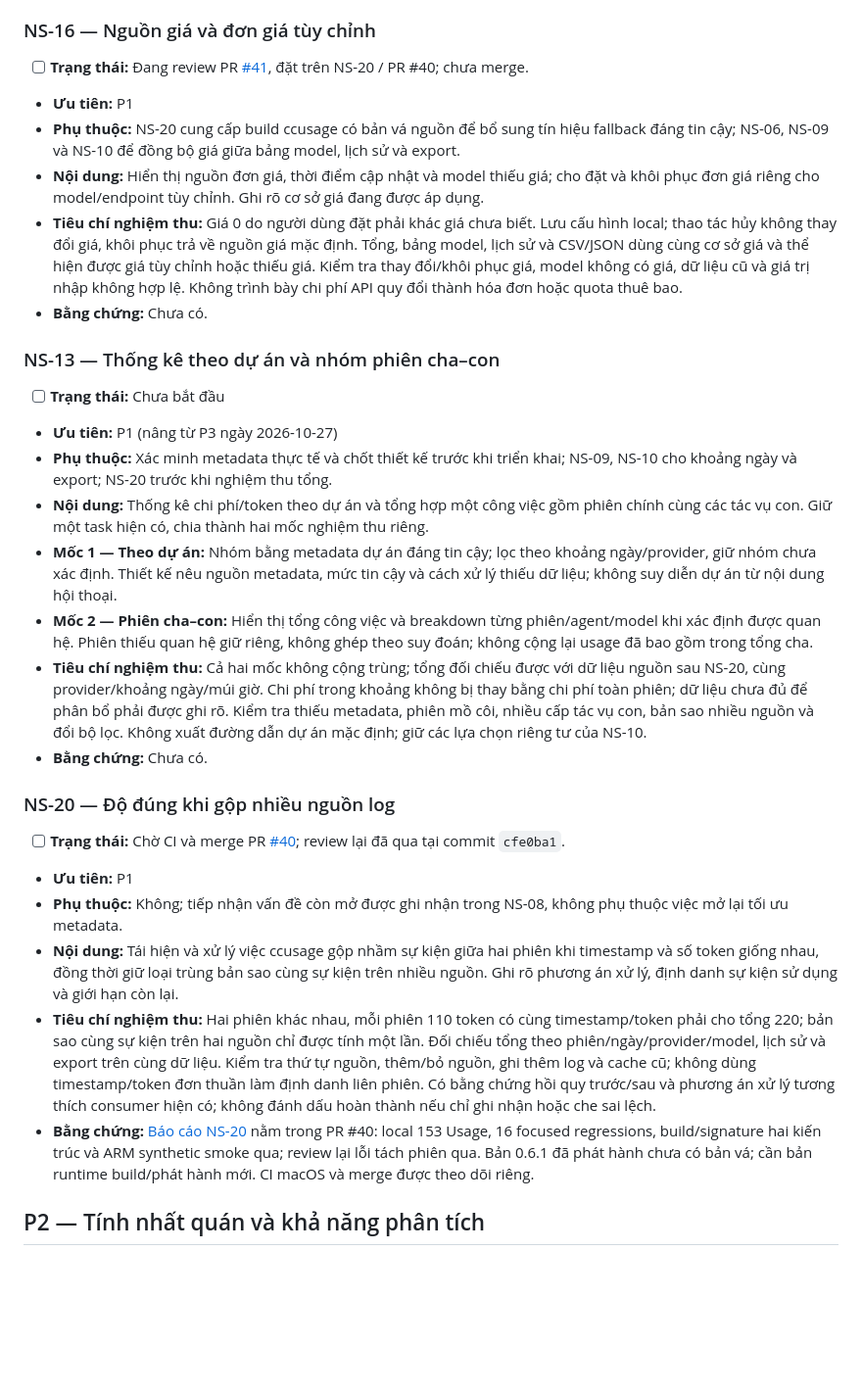
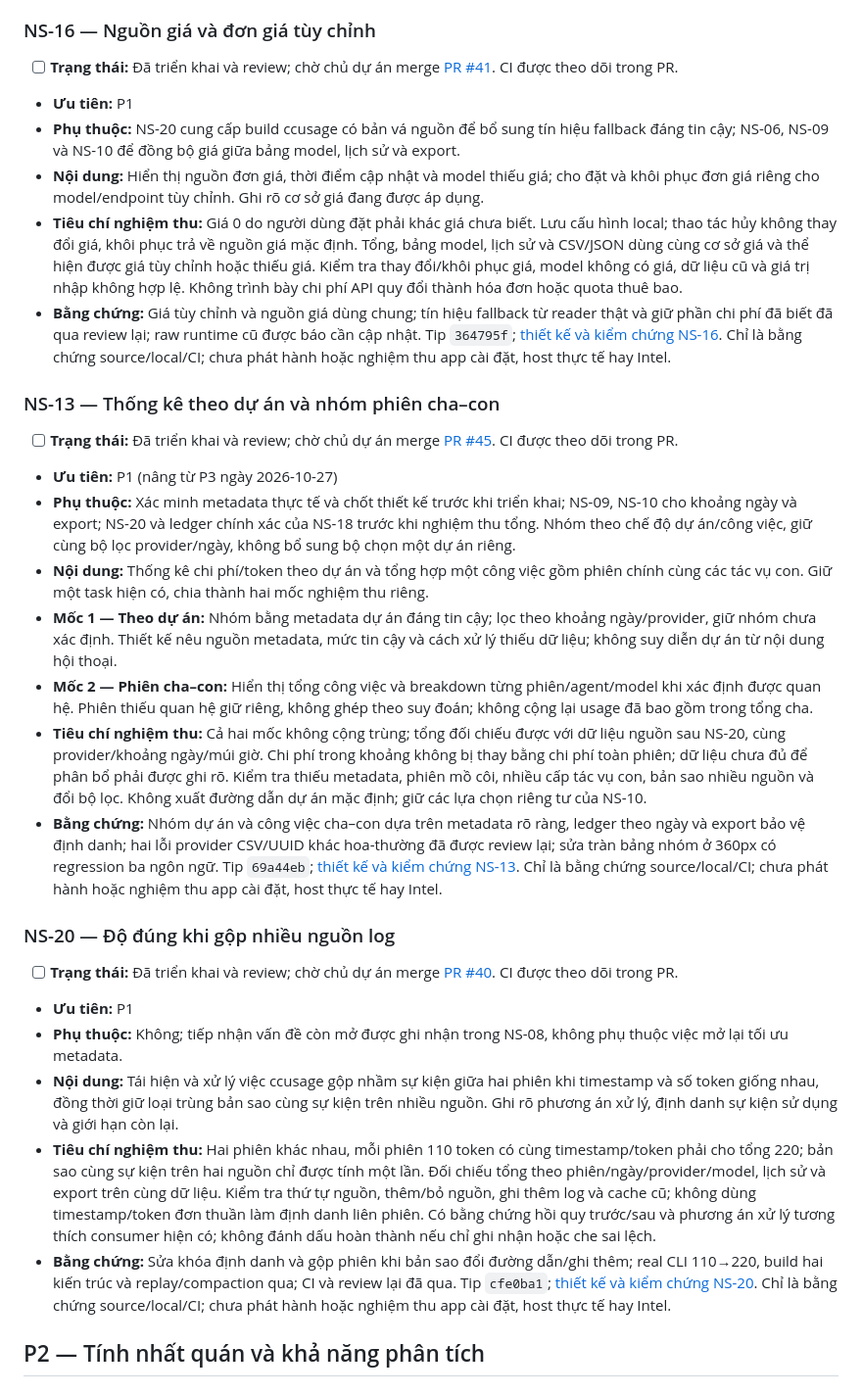
Before and after one commit to longlonglong173/no-short, a Markdown page: docs/BACKLOG.md, the part around one of its changes. Shown at 98% size. GitHub-like rendering; blank space fills up the shorter version.

```diff
--- a/docs/BACKLOG.md
+++ b/docs/BACKLOG.md
@@ -71,32 +71,32 @@ có yêu cầu của người dùng.
 
 ### NS-16 — Nguồn giá và đơn giá tùy chỉnh
 
-- [ ] **Trạng thái:** Đang review PR [#41](https://github.com/longlonglong173/no-short/pull/41), đặt trên NS-20 / PR #40; chưa merge.
+- [ ] **Trạng thái:** Đã triển khai và review; chờ chủ dự án merge [PR #41](https://github.com/longlonglong173/no-short/pull/41). CI được theo dõi trong PR.
 - **Ưu tiên:** P1
 - **Phụ thuộc:** NS-20 cung cấp build ccusage có bản vá nguồn để bổ sung tín hiệu fallback đáng tin cậy; NS-06, NS-09 và NS-10 để đồng bộ giá giữa bảng model, lịch sử và export.
 - **Nội dung:** Hiển thị nguồn đơn giá, thời điểm cập nhật và model thiếu giá; cho đặt và khôi phục đơn giá riêng cho model/endpoint tùy chỉnh. Ghi rõ cơ sở giá đang được áp dụng.
 - **Tiêu chí nghiệm thu:** Giá 0 do người dùng đặt phải khác giá chưa biết. Lưu cấu hình local; thao tác hủy không thay đổi giá, khôi phục trả về nguồn giá mặc định. Tổng, bảng model, lịch sử và CSV/JSON dùng cùng cơ sở giá và thể hiện được giá tùy chỉnh hoặc thiếu giá. Kiểm tra thay đổi/khôi phục giá, model không có giá, dữ liệu cũ và giá trị nhập không hợp lệ. Không trình bày chi phí API quy đổi thành hóa đơn hoặc quota thuê bao.
-- **Bằng chứng:** Chưa có.
+- **Bằng chứng:** Giá tùy chỉnh và nguồn giá dùng chung; tín hiệu fallback từ reader thật và giữ phần chi phí đã biết đã qua review lại; raw runtime cũ được báo cần cập nhật. Tip `364795f`; [thiết kế và kiểm chứng NS-16](https://github.com/longlonglong173/no-short/blob/codex/ns16-custom-model-pricing/docs/tasks/NS-16.md). Chỉ là bằng chứng source/local/CI; chưa phát hành hoặc nghiệm thu app cài đặt, host thực tế hay Intel.
 
 ### NS-13 — Thống kê theo dự án và nhóm phiên cha–con
 
-- [ ] **Trạng thái:** Chưa bắt đầu
+- [ ] **Trạng thái:** Đã triển khai và review; chờ chủ dự án merge [PR #45](https://github.com/longlonglong173/no-short/pull/45). CI được theo dõi trong PR.
 - **Ưu tiên:** P1 (nâng từ P3 ngày 2026-10-27)
-- **Phụ thuộc:** Xác minh metadata thực tế và chốt thiết kế trước khi triển khai; NS-09, NS-10 cho khoảng ngày và export; NS-20 trước khi nghiệm thu tổng.
+- **Phụ thuộc:** Xác minh metadata thực tế và chốt thiết kế trước khi triển khai; NS-09, NS-10 cho khoảng ngày và export; NS-20 và ledger chính xác của NS-18 trước khi nghiệm thu tổng. Nhóm theo chế độ dự án/công việc, giữ cùng bộ lọc provider/ngày, không bổ sung bộ chọn một dự án riêng.
 - **Nội dung:** Thống kê chi phí/token theo dự án và tổng hợp một công việc gồm phiên chính cùng các tác vụ con. Giữ một task hiện có, chia thành hai mốc nghiệm thu riêng.
 - **Mốc 1 — Theo dự án:** Nhóm bằng metadata dự án đáng tin cậy; lọc theo khoảng ngày/provider, giữ nhóm chưa xác định. Thiết kế nêu nguồn metadata, mức tin cậy và cách xử lý thiếu dữ liệu; không suy diễn dự án từ nội dung hội thoại.
 - **Mốc 2 — Phiên cha–con:** Hiển thị tổng công việc và breakdown từng phiên/agent/model khi xác định được quan hệ. Phiên thiếu quan hệ giữ riêng, không ghép theo suy đoán; không cộng lại usage đã bao gồm trong tổng cha.
 - **Tiêu chí nghiệm thu:** Cả hai mốc không cộng trùng; tổng đối chiếu được với dữ liệu nguồn sau NS-20, cùng provider/khoảng ngày/múi giờ. Chi phí trong khoảng không bị thay bằng chi phí toàn phiên; dữ liệu chưa đủ để phân bổ phải được ghi rõ. Kiểm tra thiếu metadata, phiên mồ côi, nhiều cấp tác vụ con, bản sao nhiều nguồn và đổi bộ lọc. Không xuất đường dẫn dự án mặc định; giữ các lựa chọn riêng tư của NS-10.
-- **Bằng chứng:** Chưa có.
+- **Bằng chứng:** Nhóm dự án và công việc cha–con dựa trên metadata rõ ràng, ledger theo ngày và export bảo vệ định danh; hai lỗi provider CSV/UUID khác hoa-thường đã được review lại; sửa tràn bảng nhóm ở 360px có regression ba ngôn ngữ. Tip `69a44eb`; [thiết kế và kiểm chứng NS-13](https://github.com/longlonglong173/no-short/blob/codex/ns13-project-work-groups/docs/tasks/NS-13.md). Chỉ là bằng chứng source/local/CI; chưa phát hành hoặc nghiệm thu app cài đặt, host thực tế hay Intel.
 
 ### NS-20 — Độ đúng khi gộp nhiều nguồn log
 
-- [ ] **Trạng thái:** Chờ CI và merge PR [#40](https://github.com/longlonglong173/no-short/pull/40); review lại đã qua tại commit `cfe0ba1`.
+- [ ] **Trạng thái:** Đã triển khai và review; chờ chủ dự án merge [PR #40](https://github.com/longlonglong173/no-short/pull/40). CI được theo dõi trong PR.
 - **Ưu tiên:** P1
 - **Phụ thuộc:** Không; tiếp nhận vấn đề còn mở được ghi nhận trong NS-08, không phụ thuộc việc mở lại tối ưu metadata.
 - **Nội dung:** Tái hiện và xử lý việc ccusage gộp nhầm sự kiện giữa hai phiên khi timestamp và số token giống nhau, đồng thời giữ loại trùng bản sao cùng sự kiện trên nhiều nguồn. Ghi rõ phương án xử lý, định danh sự kiện sử dụng và giới hạn còn lại.
 - **Tiêu chí nghiệm thu:** Hai phiên khác nhau, mỗi phiên 110 token có cùng timestamp/token phải cho tổng 220; bản sao cùng sự kiện trên hai nguồn chỉ được tính một lần. Đối chiếu tổng theo phiên/ngày/provider/model, lịch sử và export trên cùng dữ liệu. Kiểm tra thứ tự nguồn, thêm/bỏ nguồn, ghi thêm log và cache cũ; không dùng timestamp/token đơn thuần làm định danh liên phiên. Có bằng chứng hồi quy trước/sau và phương án xử lý tương thích consumer hiện có; không đánh dấu hoàn thành nếu chỉ ghi nhận hoặc che sai lệch.
-- **Bằng chứng:** [Báo cáo NS-20](https://github.com/longlonglong173/no-short/blob/codex/ns20-correct-log-totals/docs/tasks/NS-20.md) nằm trong PR #40: local 153 Usage, 16 focused regressions, build/signature hai kiến trúc và ARM synthetic smoke qua; review lại lỗi tách phiên qua. Bản 0.6.1 đã phát hành chưa có bản vá; cần bản runtime build/phát hành mới. CI macOS và merge được theo dõi riêng.
+- **Bằng chứng:** Sửa khóa định danh và gộp phiên khi bản sao đổi đường dẫn/ghi thêm; real CLI 110→220, build hai kiến trúc và replay/compaction qua; CI và review lại đã qua. Tip `cfe0ba1`; [thiết kế và kiểm chứng NS-20](https://github.com/longlonglong173/no-short/blob/codex/ns20-correct-log-totals/docs/tasks/NS-20.md). Chỉ là bằng chứng source/local/CI; chưa phát hành hoặc nghiệm thu app cài đặt, host thực tế hay Intel.
 
 ## P2 — Tính nhất quán và khả năng phân tích
 
```
Also changed, not shown: other parts of docs/BACKLOG.md (+14 -6 lines).
